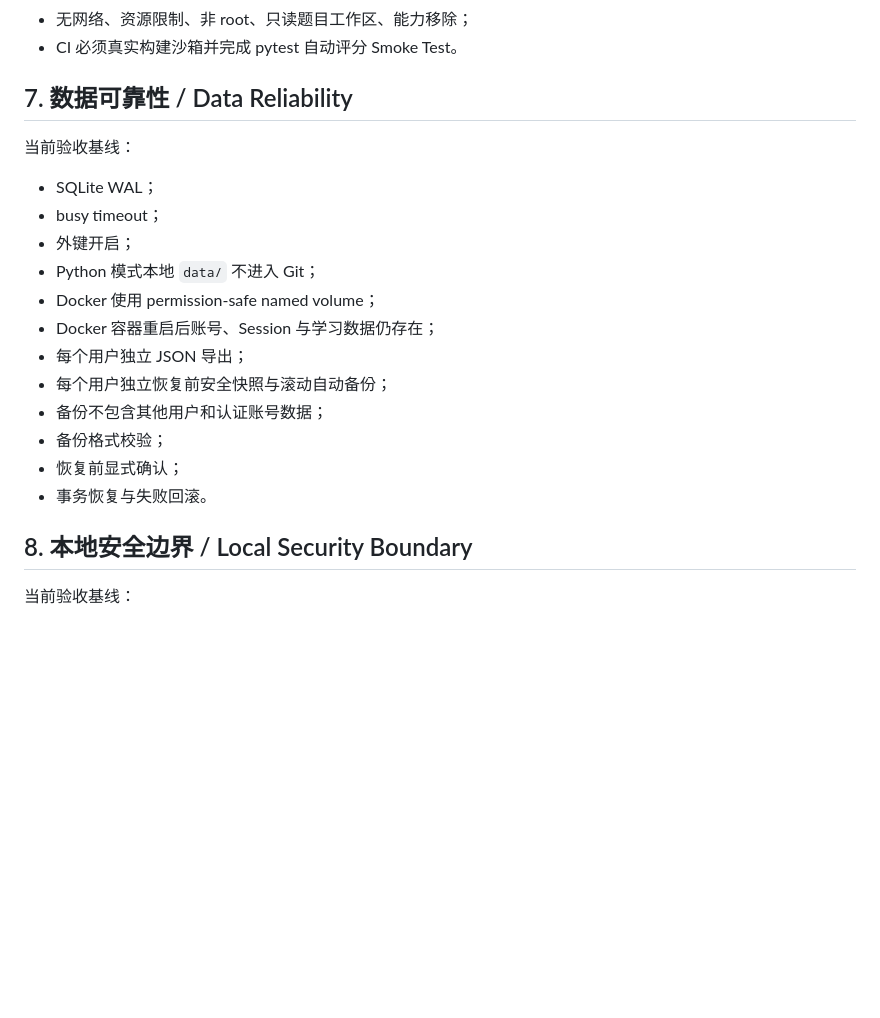
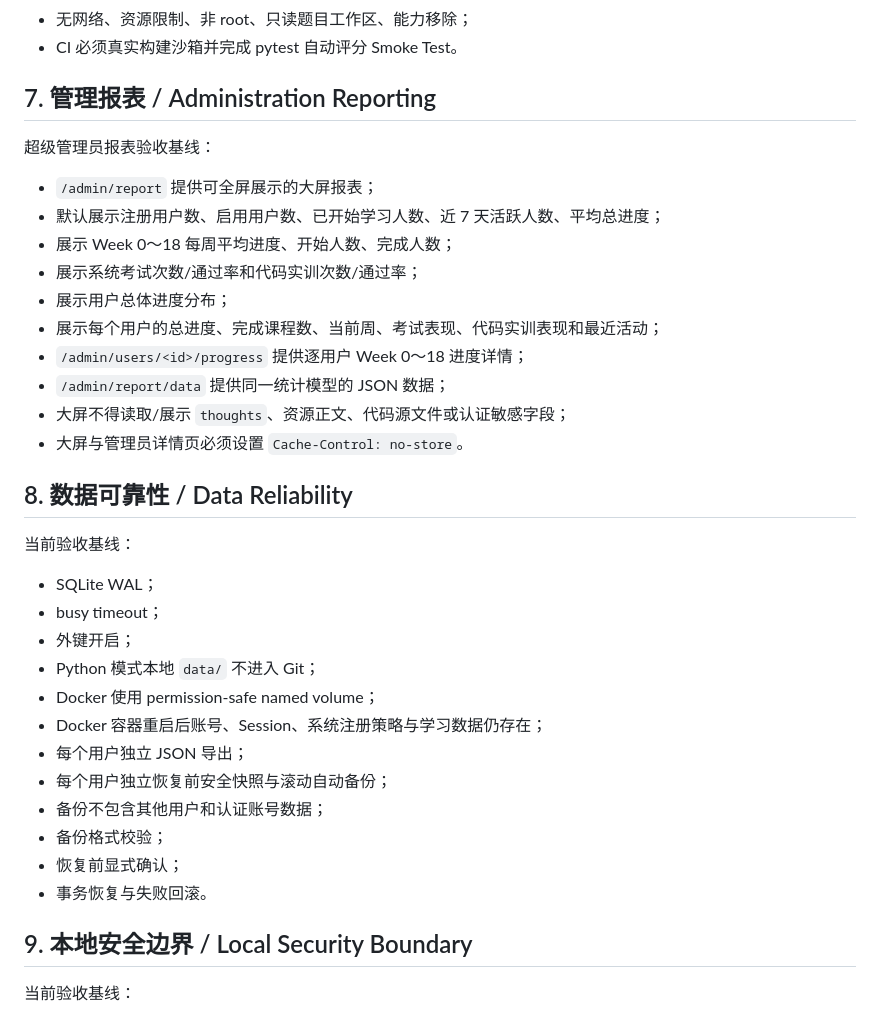
Before and after one commit to Azurefly/llm-engineering-learning, a Markdown page: docs/ACCEPTANCE.md, the part around one of its changes. GitHub-like rendering; blank space fills up the shorter version.

```diff
--- a/docs/ACCEPTANCE.md
+++ b/docs/ACCEPTANCE.md
@@ -114,7 +118,22 @@ Current scope:
 - 无网络、资源限制、非 root、只读题目工作区、能力移除；
 - CI 必须真实构建沙箱并完成 pytest 自动评分 Smoke Test。
 
-## 7. 数据可靠性 / Data Reliability
+## 7. 管理报表 / Administration Reporting
+
+超级管理员报表验收基线：
+
+- `/admin/report` 提供可全屏展示的大屏报表；
+- 默认展示注册用户数、启用用户数、已开始学习人数、近 7 天活跃人数、平均总进度；
+- 展示 Week 0～18 每周平均进度、开始人数、完成人数；
+- 展示系统考试次数/通过率和代码实训次数/通过率；
+- 展示用户总体进度分布；
+- 展示每个用户的总进度、完成课程数、当前周、考试表现、代码实训表现和最近活动；
+- `/admin/users/<id>/progress` 提供逐用户 Week 0～18 进度详情；
+- `/admin/report/data` 提供同一统计模型的 JSON 数据；
+- 大屏不得读取/展示 `thoughts`、资源正文、代码源文件或认证敏感字段；
+- 大屏与管理员详情页必须设置 `Cache-Control: no-store`。
+
+## 8. 数据可靠性 / Data Reliability
 
 当前验收基线：
 
@@ -123,7 +142,7 @@ Current scope:
 - 外键开启；
 - Python 模式本地 `data/` 不进入 Git；
 - Docker 使用 permission-safe named volume；
-- Docker 容器重启后账号、Session 与学习数据仍存在；
+- Docker 容器重启后账号、Session、系统注册策略与学习数据仍存在；
 - 每个用户独立 JSON 导出；
 - 每个用户独立恢复前安全快照与滚动自动备份；
 - 备份不包含其他用户和认证账号数据；
@@ -131,7 +150,7 @@ Current scope:
 - 恢复前显式确认；
 - 事务恢复与失败回滚。
 
-## 8. 本地安全边界 / Local Security Boundary
+## 9. 本地安全边界 / Local Security Boundary
 
 当前验收基线：
 
```
Also changed, not shown: other parts of docs/ACCEPTANCE.md (+27 -17 lines).
